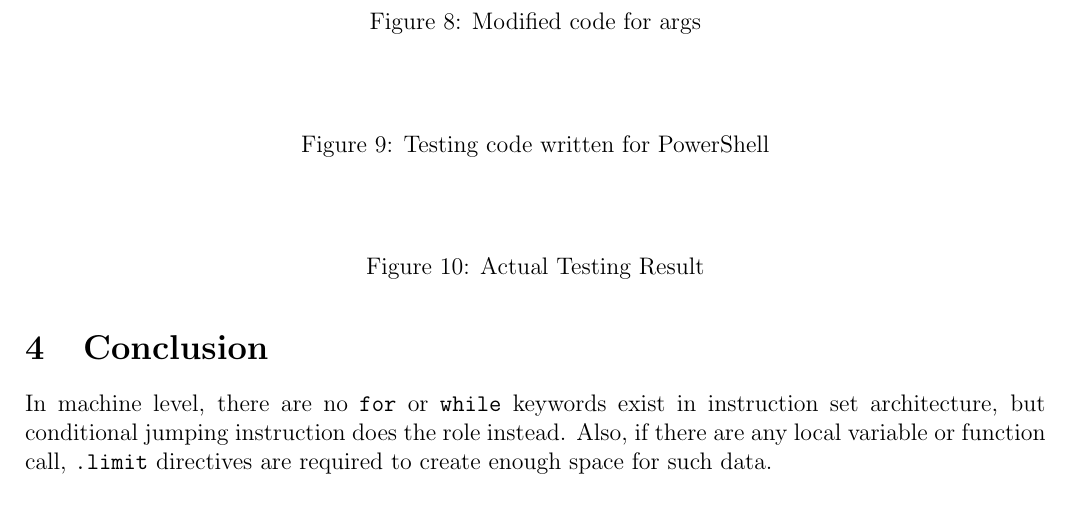
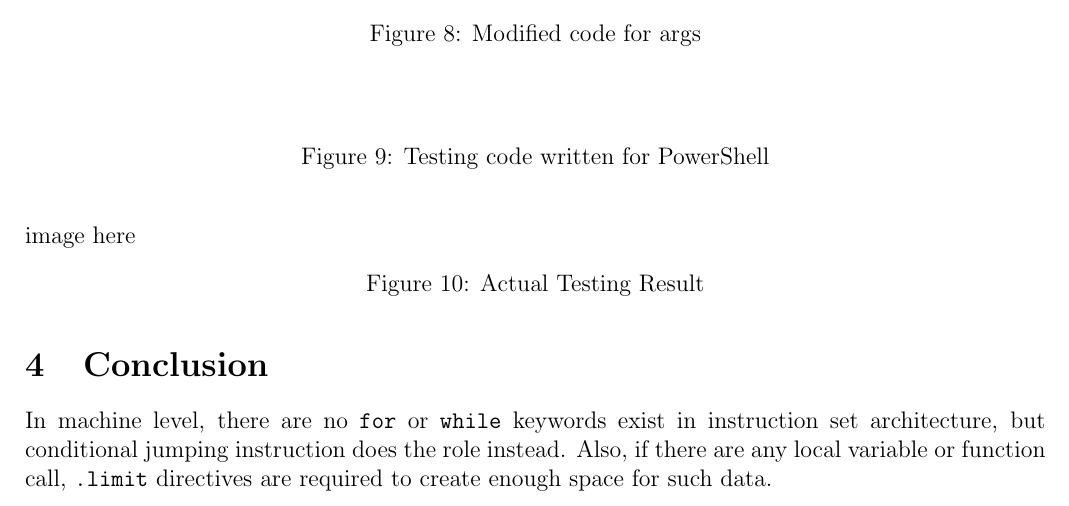
Before and after one commit to 0x00000FF/cnucse-fall2019-introduction-to-compiler, a LaTeX problem sheet (assignments/5.jasmsum/Sum.tex): part of page 5 of 8, cut so that both start at the same text. Compiled offline with pdfLaTeX.

Commit message:
testing result image

```diff
--- a/assignments/5.jasmsum/Sum.tex
+++ b/assignments/5.jasmsum/Sum.tex
@@ -185,9 +185,7 @@
     \end{figure}
 
     \begin{figure}[H]
-        \begin{lstlisting}
-
-        \end{lstlisting}
+        image here
 
         \centering
         \caption{Actual Testing Result}
```
